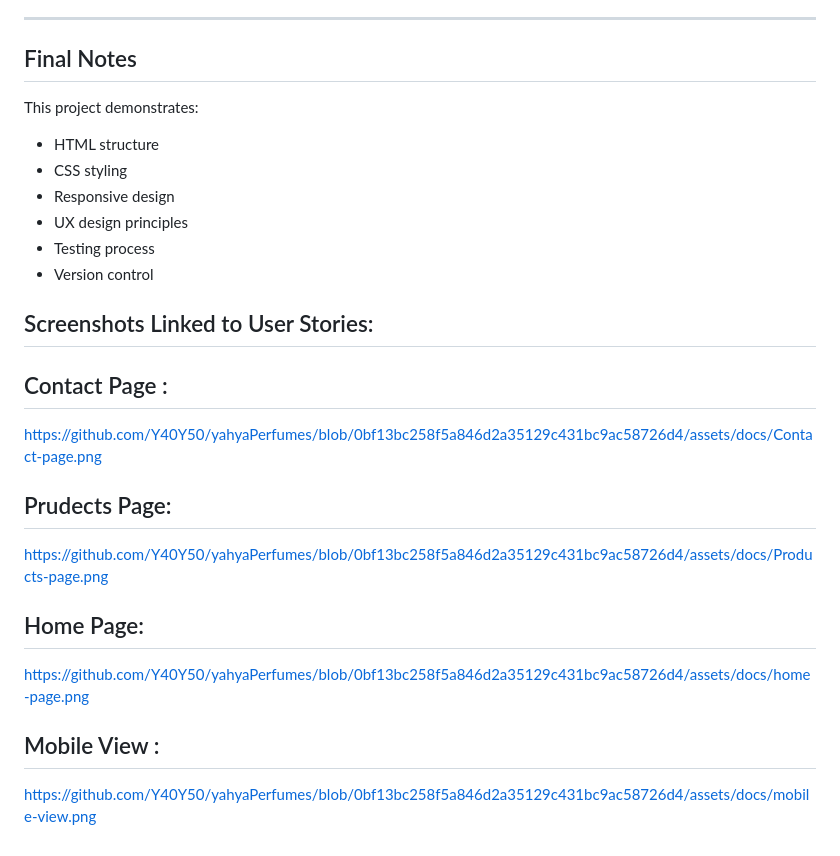
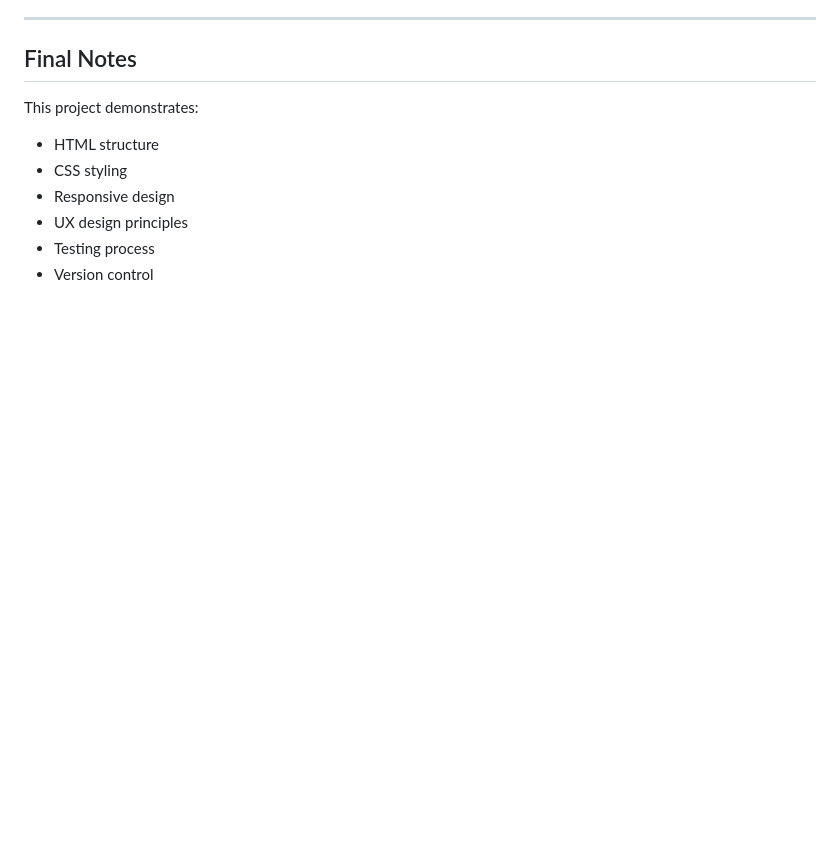
Before and after one commit to Y40Y50/yahyaPerfumes, a Markdown page: README.md, the part around one of its changes. Rendered like a GitHub page; blank space fills up the shorter version.

```diff
--- a/README.md
+++ b/README.md
@@ -355,16 +369,3 @@ This project demonstrates:
 - UX design principles
 - Testing process
 - Version control
-
-## Screenshots Linked to User Stories:
-## Contact Page :
-https://github.com/Y40Y50/yahyaPerfumes/blob/0bf13bc258f5a846d2a35129c431bc9ac58726d4/assets/docs/Contact-page.png
-
-## Prudects Page:
-https://github.com/Y40Y50/yahyaPerfumes/blob/0bf13bc258f5a846d2a35129c431bc9ac58726d4/assets/docs/Products-page.png
-
-## Home Page:
-https://github.com/Y40Y50/yahyaPerfumes/blob/0bf13bc258f5a846d2a35129c431bc9ac58726d4/assets/docs/home-page.png
-
-## Mobile View :
-https://github.com/Y40Y50/yahyaPerfumes/blob/0bf13bc258f5a846d2a35129c431bc9ac58726d4/assets/docs/mobile-view.png
```
Also changed, not shown: other parts of README.md (+15 -1 lines).
